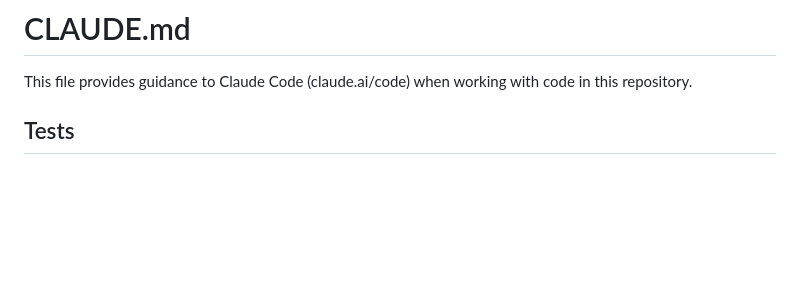
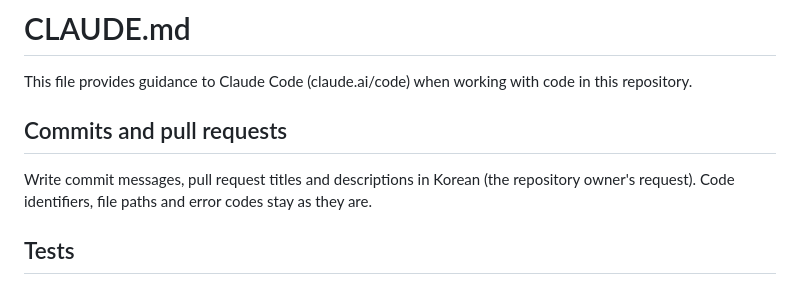
Before and after one commit to jooseokshin/insur-core-system, a Markdown page: CLAUDE.md, the part around the change. GitHub-like rendering; blank space fills up the shorter version.

Commit message:
커밋·PR 메시지를 한글로 쓰는 규칙을 CLAUDE.md 에 추가
저장소 주인의 요청에 따라 커밋 메시지와 PR 제목·본문은 한글로 쓴다.
코드 식별자, 파일 경로, 오류코드는 그대로 둔다.

Co-Authored-By: Claude Opus 5.5 <noreply@anthropic.com>
Claude-Session: https://claude.ai/code/session_01FZXbmN4Mm8XMkNWHBScwHp

```diff
--- a/CLAUDE.md
+++ b/CLAUDE.md
@@ -1,6 +1,10 @@
 # CLAUDE.md
 
 This file provides guidance to Claude Code (claude.ai/code) when working with code in this repository.
+
+## Commits and pull requests
+
+Write commit messages, pull request titles and descriptions in Korean (the repository owner's request). Code identifiers, file paths and error codes stay as they are.
 
 ## Tests
 
```
